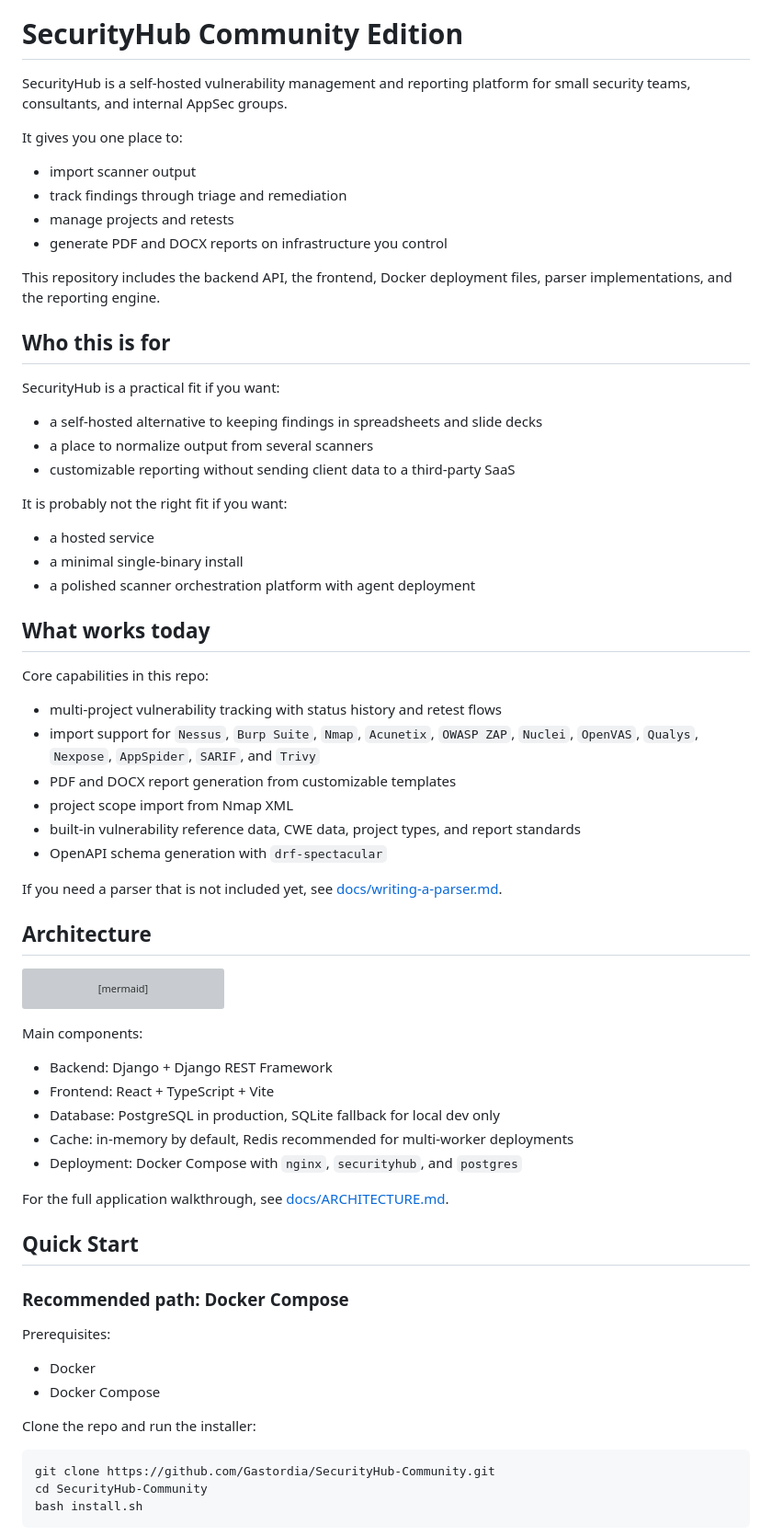
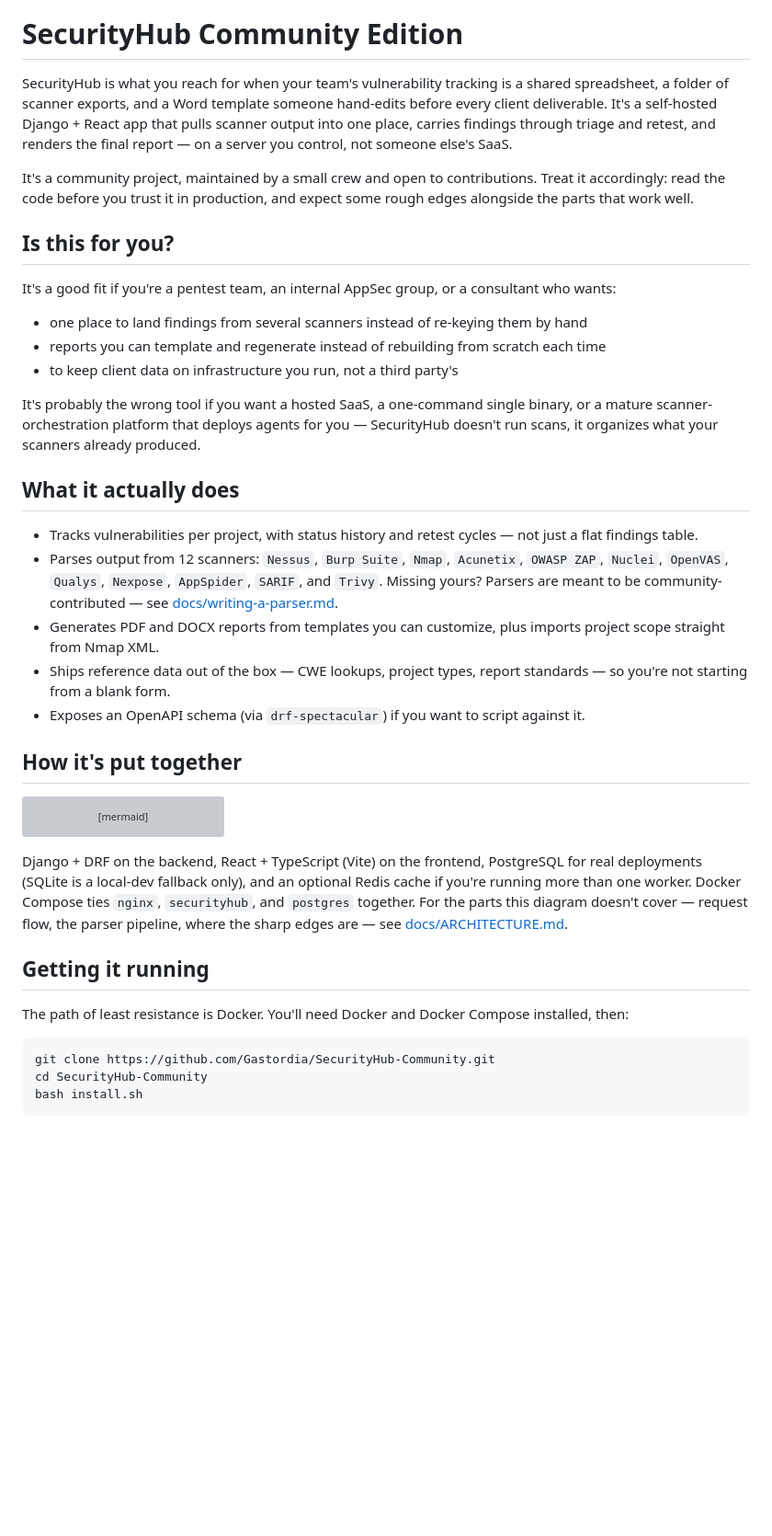
Before and after one commit to Gastordia/SecurityHub-Community, a Markdown page: README.md, the part around one of its changes. Shown at 92% size. GitHub-like rendering; blank space fills up the shorter version; grey boxes are pictures that could not be loaded.

````diff
--- a/README.md
+++ b/README.md
@@ -6,41 +6,28 @@
 
 # SecurityHub Community Edition
 
-SecurityHub is a self-hosted vulnerability management and reporting platform for small security teams, consultants, and internal AppSec groups.
+SecurityHub is what you reach for when your team's vulnerability tracking is a shared spreadsheet, a folder of scanner exports, and a Word template someone hand-edits before every client deliverable. It's a self-hosted Django + React app that pulls scanner output into one place, carries findings through triage and retest, and renders the final report — on a server you control, not someone else's SaaS.
 
-It gives you one place to:
-- import scanner output
-- track findings through triage and remediation
-- manage projects and retests
-- generate PDF and DOCX reports on infrastructure you control
+It's a community project, maintained by a small crew and open to contributions. Treat it accordingly: read the code before you trust it in production, and expect some rough edges alongside the parts that work well.
 
-This repository includes the backend API, the frontend, Docker deployment files, parser implementations, and the reporting engine.
+## Is this for you?
 
-## Who this is for
+It's a good fit if you're a pentest team, an internal AppSec group, or a consultant who wants:
+- one place to land findings from several scanners instead of re-keying them by hand
+- reports you can template and regenerate instead of rebuilding from scratch each time
+- to keep client data on infrastructure you run, not a third party's
 
-SecurityHub is a practical fit if you want:
-- a self-hosted alternative to keeping findings in spreadsheets and slide decks
-- a place to normalize output from several scanners
-- customizable reporting without sending client data to a third-party SaaS
+It's probably the wrong tool if you want a hosted SaaS, a one-command single binary, or a mature scanner-orchestration platform that deploys agents for you — SecurityHub doesn't run scans, it organizes what your scanners already produced.
 
-It is probably not the right fit if you want:
-- a hosted service
-- a minimal single-binary install
-- a polished scanner orchestration platform with agent deployment
+## What it actually does
 
-## What works today
+- Tracks vulnerabilities per project, with status history and retest cycles — not just a flat findings table.
+- Parses output from 12 scanners: `Nessus`, `Burp Suite`, `Nmap`, `Acunetix`, `OWASP ZAP`, `Nuclei`, `OpenVAS`, `Qualys`, `Nexpose`, `AppSpider`, `SARIF`, and `Trivy`. Missing yours? Parsers are meant to be community-contributed — see [docs/writing-a-parser.md](docs/writing-a-parser.md).
+- Generates PDF and DOCX reports from templates you can customize, plus imports project scope straight from Nmap XML.
+- Ships reference data out of the box — CWE lookups, project types, report standards — so you're not starting from a blank form.
+- Exposes an OpenAPI schema (via `drf-spectacular`) if you want to script against it.
 
-Core capabilities in this repo:
-- multi-project vulnerability tracking with status history and retest flows
-- import support for `Nessus`, `Burp Suite`, `Nmap`, `Acunetix`, `OWASP ZAP`, `Nuclei`, `OpenVAS`, `Qualys`, `Nexpose`, `AppSpider`, `SARIF`, and `Trivy`
-- PDF and DOCX report generation from customizable templates
-- project scope import from Nmap XML
-- built-in vulnerability reference data, CWE data, project types, and report standards
-- OpenAPI schema generation with `drf-spectacular`
-
-If you need a parser that is not included yet, see [docs/writing-a-parser.md](docs/writing-a-parser.md).
-
-## Architecture
+## How it's put together
 
 ```mermaid
 flowchart LR
@@ -53,24 +40,11 @@ flowchart LR
     API --> Reports["DOCX / PDF report engine"]
 ```
 
-Main components:
-- Backend: Django + Django REST Framework
-- Frontend: React + TypeScript + Vite
-- Database: PostgreSQL in production, SQLite fallback for local dev only
-- Cache: in-memory by default, Redis recommended for multi-worker deployments
-- Deployment: Docker Compose with `nginx`, `securityhub`, and `postgres`
+Django + DRF on the backend, React + TypeScript (Vite) on the frontend, PostgreSQL for real deployments (SQLite is a local-dev fallback only), and an optional Redis cache if you're running more than one worker. Docker Compose ties `nginx`, `securityhub`, and `postgres` together. For the parts this diagram doesn't cover — request flow, the parser pipeline, where the sharp edges are — see [docs/ARCHITECTURE.md](docs/ARCHITECTURE.md).
 
-For the full application walkthrough, see [docs/ARCHITECTURE.md](docs/ARCHITECTURE.md).
+## Getting it running
 
-## Quick Start
-
-### Recommended path: Docker Compose
-
-Prerequisites:
-- Docker
-- Docker Compose
-
-Clone the repo and run the installer:
+The path of least resistance is Docker. You'll need Docker and Docker Compose installed, then:
 
 ```bash
 git clone https://github.com/Gastordia/SecurityHub-Community.git
````
Also changed, not shown: other parts of README.md (+41 -133 lines).
